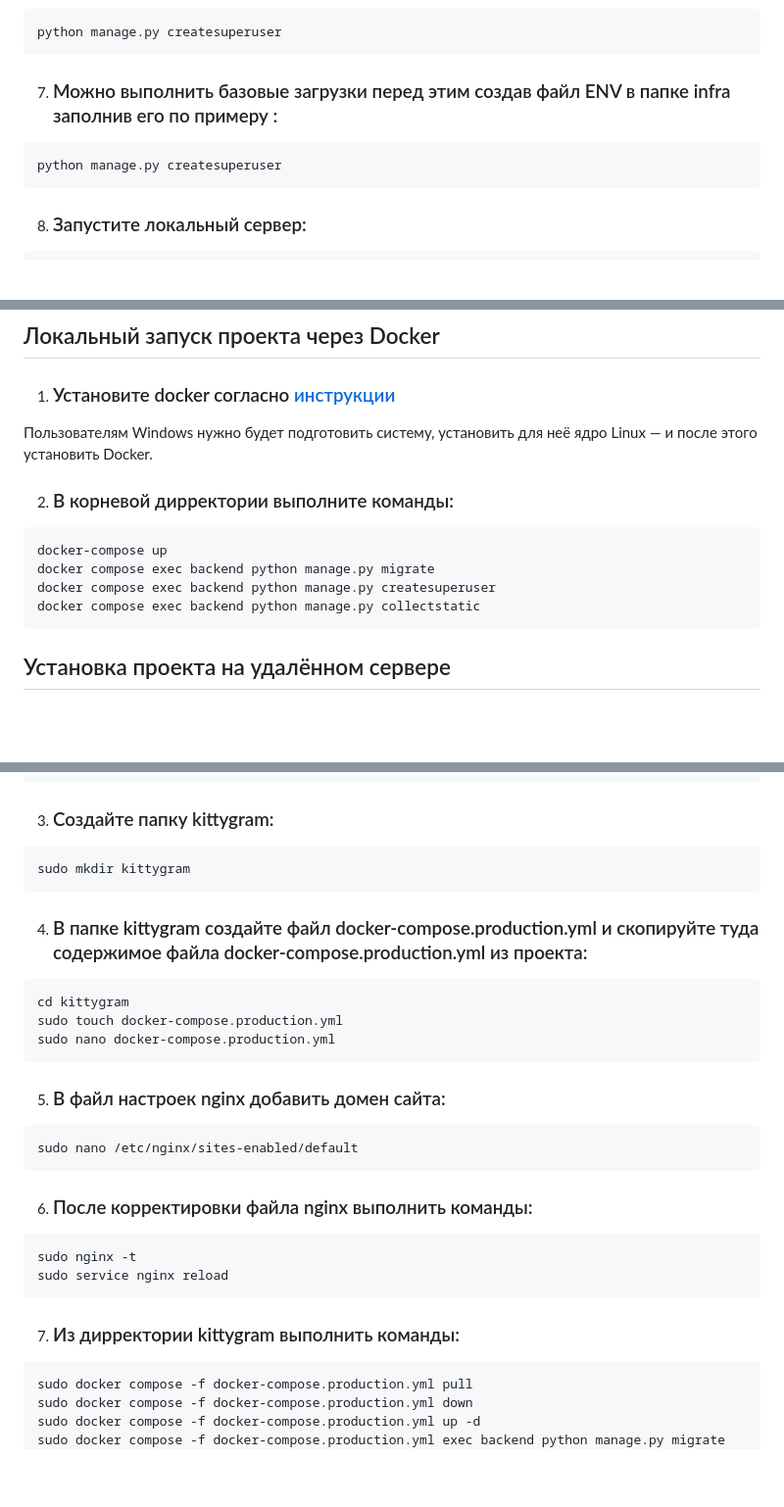
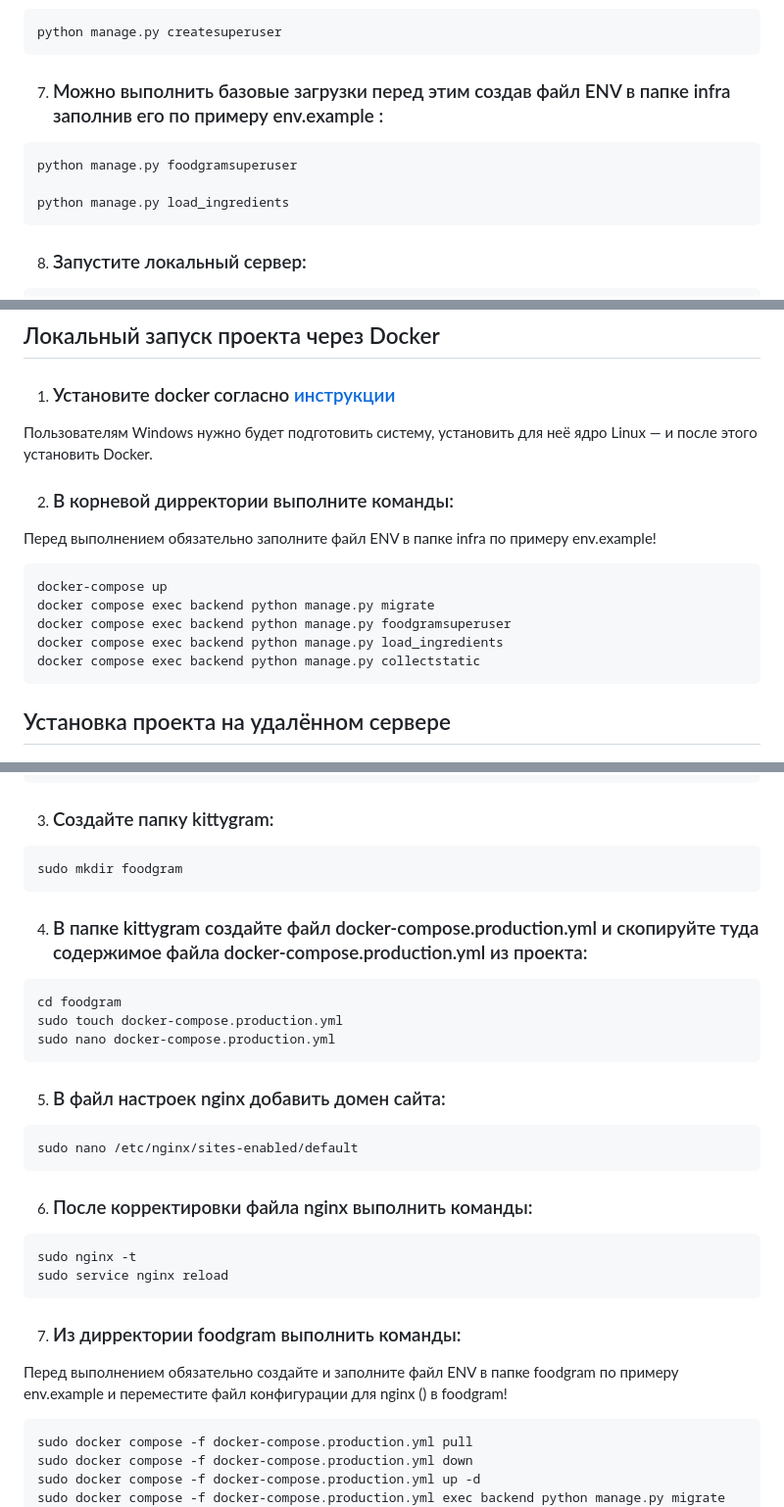
Before and after one commit to aleksei-astapoff/Grocery-assistant, a Markdown page: README.md, 3 parts joined by grey strips. Shown: that part at 98% size. Drawn GitHub-style; blank space fills up the shorter version.

````diff
--- a/README.md
+++ b/README.md
@@ -58,9 +58,11 @@ python manage.py migrate
 python manage.py createsuperuser
 ```
 
-7. ### Можно выполнить базовые загрузки перед этим создав  файл ENV в папке infra  заполнив его по примеру :
+7. ### Можно выполнить базовые загрузки перед этим создав  файл ENV в папке infra  заполнив его по примеру env.example :
 ```
-python manage.py createsuperuser
+python manage.py foodgramsuperuser
+
+python manage.py load_ingredients
 ```
 
 8. ### Запустите локальный сервер:
@@ -75,10 +77,12 @@ python manage.py runserver
 Пользователям Windows нужно будет подготовить систему, установить для неё ядро Linux — и после этого установить Docker.
 
 2. ### В корневой дирректории выполните команды:
+Перед выполнением обязательно заполните файл ENV в папке infra по примеру env.example!
 ```
 docker-compose up
 docker compose exec backend python manage.py migrate
-docker compose exec backend python manage.py createsuperuser
+docker compose exec backend python manage.py foodgramsuperuser
+docker compose exec backend python manage.py load_ingredients
 docker compose exec backend python manage.py collectstatic
 ```
 
@@ -98,12 +102,12 @@ sudo apt-get install docker-compose-plugin
 
 3. ### Создайте папку kittygram:
 ```
-sudo mkdir kittygram
+sudo mkdir foodgram
 ```
 
 4. ### В папке kittygram создайте файл docker-compose.production.yml и скопируйте туда содержимое файла docker-compose.production.yml из проекта:
 ```
-cd kittygram
+cd foodgram
 sudo touch docker-compose.production.yml
 sudo nano docker-compose.production.yml
 ```
@@ -119,7 +123,8 @@ sudo nginx -t
 sudo service nginx reload
 ```
 
-7. ### Из дирректории kittygram выполнить команды:
+7. ### Из дирректории foodgram выполнить команды:
+Перед выполнением обязательно создайте и заполните файл ENV в папке foodgram по примеру env.example и переместите файл конфигурации для nginx () в foodgram!
 ```
 sudo docker compose -f docker-compose.production.yml pull
 sudo docker compose -f docker-compose.production.yml down
````
